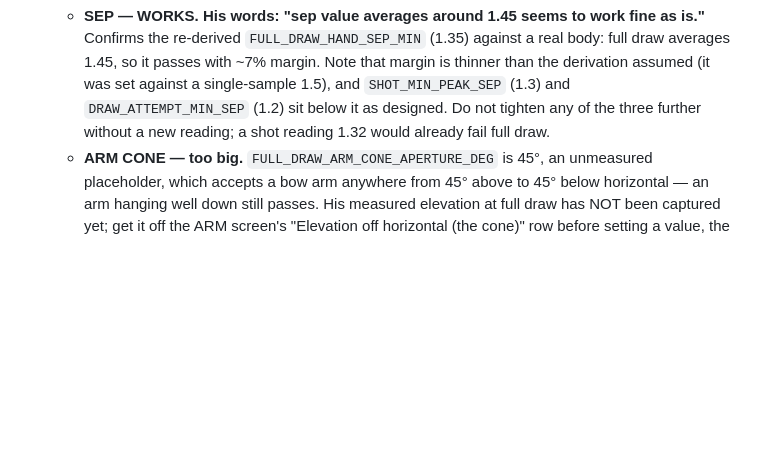
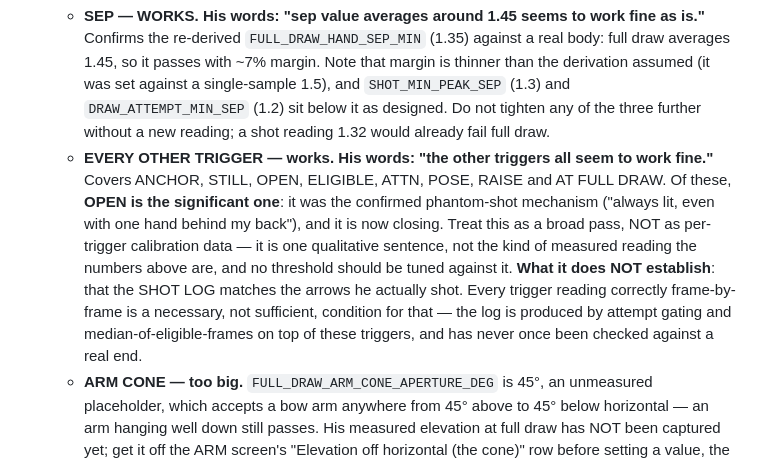
Before and after one commit to cuicuocua/archery-form-coach, a Markdown page: CLAUDE.md, the part around the change. Rendered like a GitHub page; blank space fills up the shorter version.

Commit message:
Record: every trigger but the arm cone now reads correctly in the field
Co-Authored-By: Claude Opus 5 <noreply@anthropic.com>

```diff
--- a/CLAUDE.md
+++ b/CLAUDE.md
@@ -946,6 +946,18 @@ Rules the PM follows:
     single-sample 1.5), and `SHOT_MIN_PEAK_SEP` (1.3) and `DRAW_ATTEMPT_MIN_SEP`
     (1.2) sit below it as designed. Do not tighten any of the three further
     without a new reading; a shot reading 1.32 would already fail full draw.
+  - **EVERY OTHER TRIGGER — works. His words: "the other triggers all seem to
+    work fine."** Covers ANCHOR, STILL, OPEN, ELIGIBLE, ATTN, POSE, RAISE and AT
+    FULL DRAW. Of these, **OPEN is the significant one**: it was the confirmed
+    phantom-shot mechanism ("always lit, even with one hand behind my back"), and
+    it is now closing. Treat this as a broad pass, NOT as per-trigger
+    calibration data — it is one qualitative sentence, not the kind of measured
+    reading the numbers above are, and no threshold should be tuned against it.
+    **What it does NOT establish**: that the SHOT LOG matches the arrows he
+    actually shot. Every trigger reading correctly frame-by-frame is a
+    necessary, not sufficient, condition for that — the log is produced by
+    attempt gating and median-of-eligible-frames on top of these triggers, and
+    has never once been checked against a real end.
   - **ARM CONE — too big.** `FULL_DRAW_ARM_CONE_APERTURE_DEG` is 45°, an
     unmeasured placeholder, which accepts a bow arm anywhere from 45° above to
     45° below horizontal — an arm hanging well down still passes. His measured
```
